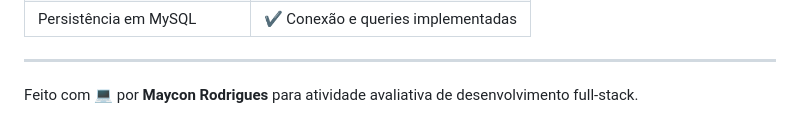
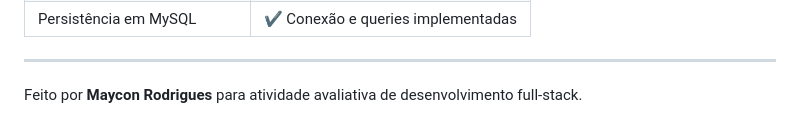
Before and after one commit to MayconGuill/avaliativa-ds, a Markdown page: README.md, the part around the change. Rendered like a GitHub page.

Commit message:
Update author attribution in README

```diff
--- a/README.md
+++ b/README.md
@@ -162,4 +162,4 @@ Json com lista de tarefas
 
 ---
 
-Feito com 💻 por **Maycon Rodrigues** para atividade avaliativa de desenvolvimento full-stack.
+Feito por **Maycon Rodrigues** para atividade avaliativa de desenvolvimento full-stack.
```
